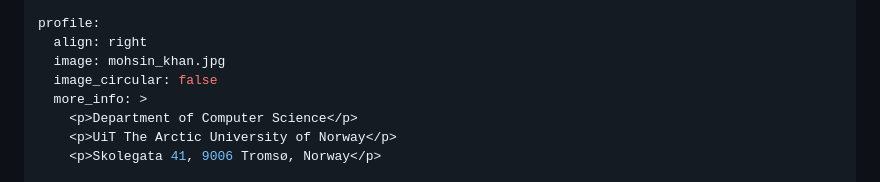
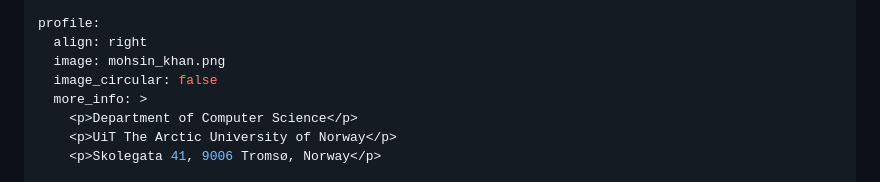
Before and after one commit to khannmohsin/khannmohsin.github.io, a Markdown page: _pages/about.md, the part around the change. Rendered like a GitHub page.

Commit message:
Added: about

```diff
--- a/_pages/about.md
+++ b/_pages/about.md
@@ -6,7 +6,7 @@ subtitle: <a href='https://uit.no/'>UiT The Arctic University of Norway</a>. Tro
 
 profile:
   align: right
-  image: mohsin_khan.jpg
+  image: mohsin_khan.png
   image_circular: false
   more_info: >
     <p>Department of Computer Science</p>
```
